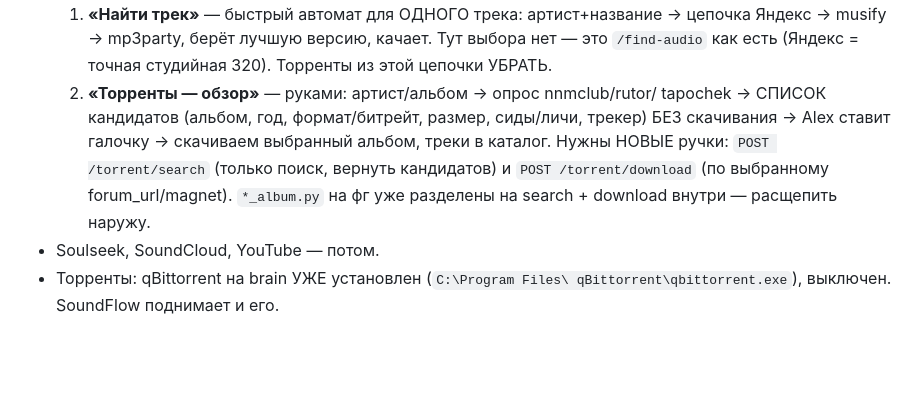
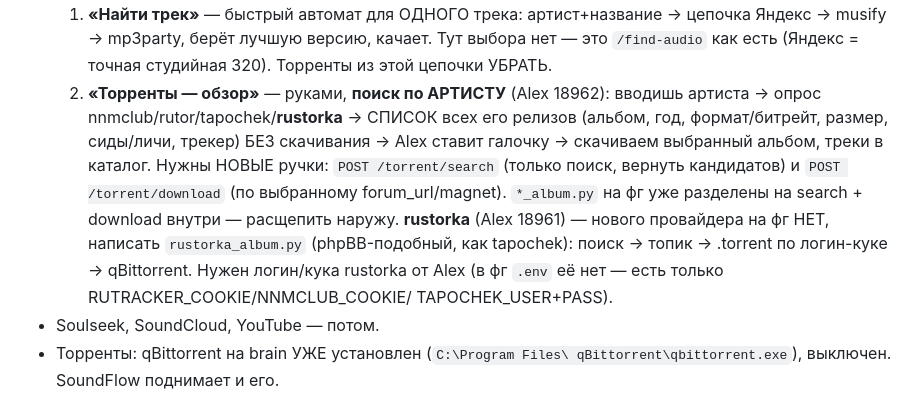
Before and after one commit to sanyamax13/soundflow-player, a Markdown page: apps/downloader/SLIM-PLAN.md, the part around the change. Drawn GitHub-style; blank space fills up the shorter version.

Commit message:
docs(downloader): +rustorka, режим 2 ищет по артисту (Alex 18961-18962)
Co-Authored-By: Claude Sonnet 5 <noreply@anthropic.com>
Claude-Session: https://claude.ai/code/session_01UQuPfhEmm4SeskdwJPPanB

```diff
--- a/apps/downloader/SLIM-PLAN.md
+++ b/apps/downloader/SLIM-PLAN.md
@@ -20,14 +20,20 @@
      цепочка Яндекс → musify → mp3party, берёт лучшую версию, качает.
      Тут выбора нет — это `/find-audio` как есть (Яндекс = точная студийная
      320). Торренты из этой цепочки УБРАТЬ.
-  2. **«Торренты — обзор»** — руками: артист/альбом → опрос nnmclub/rutor/
-     tapochek → СПИСОК кандидатов (альбом, год, формат/битрейт, размер,
-     сиды/личи, трекер) БЕЗ скачивания → Alex ставит галочку → скачиваем
-     выбранный альбом, треки в каталог.
+  2. **«Торренты — обзор»** — руками, **поиск по АРТИСТУ** (Alex 18962):
+     вводишь артиста → опрос nnmclub/rutor/tapochek/**rustorka** → СПИСОК
+     всех его релизов (альбом, год, формат/битрейт, размер, сиды/личи,
+     трекер) БЕЗ скачивания → Alex ставит галочку → скачиваем выбранный
+     альбом, треки в каталог.
      Нужны НОВЫЕ ручки: `POST /torrent/search` (только поиск, вернуть
      кандидатов) и `POST /torrent/download` (по выбранному forum_url/magnet).
      `*_album.py` на фг уже разделены на search + download внутри —
      расщепить наружу.
+     **rustorka** (Alex 18961) — нового провайдера на фг НЕТ, написать
+     `rustorka_album.py` (phpBB-подобный, как tapochek): поиск → топик →
+     .torrent по логин-куке → qBittorrent. Нужен логин/кука rustorka от
+     Alex (в фг `.env` её нет — есть только RUTRACKER_COOKIE/NNMCLUB_COOKIE/
+     TAPOCHEK_USER+PASS).
 - Soulseek, SoundCloud, YouTube — потом.
 - Торренты: qBittorrent на brain УЖЕ установлен (`C:\Program Files\
   qBittorrent\qbittorrent.exe`), выключен. SoundFlow поднимает и его.
```
